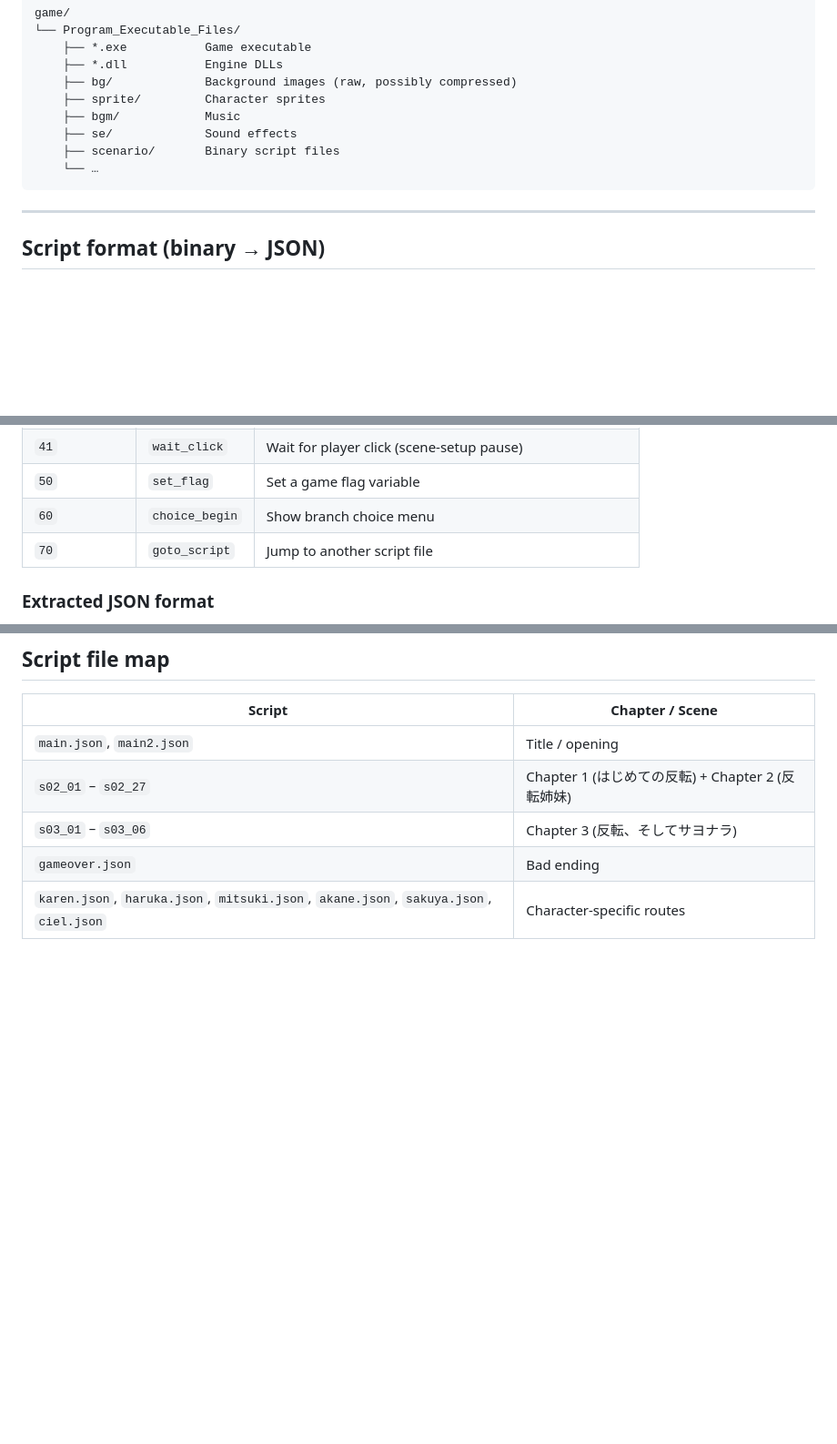
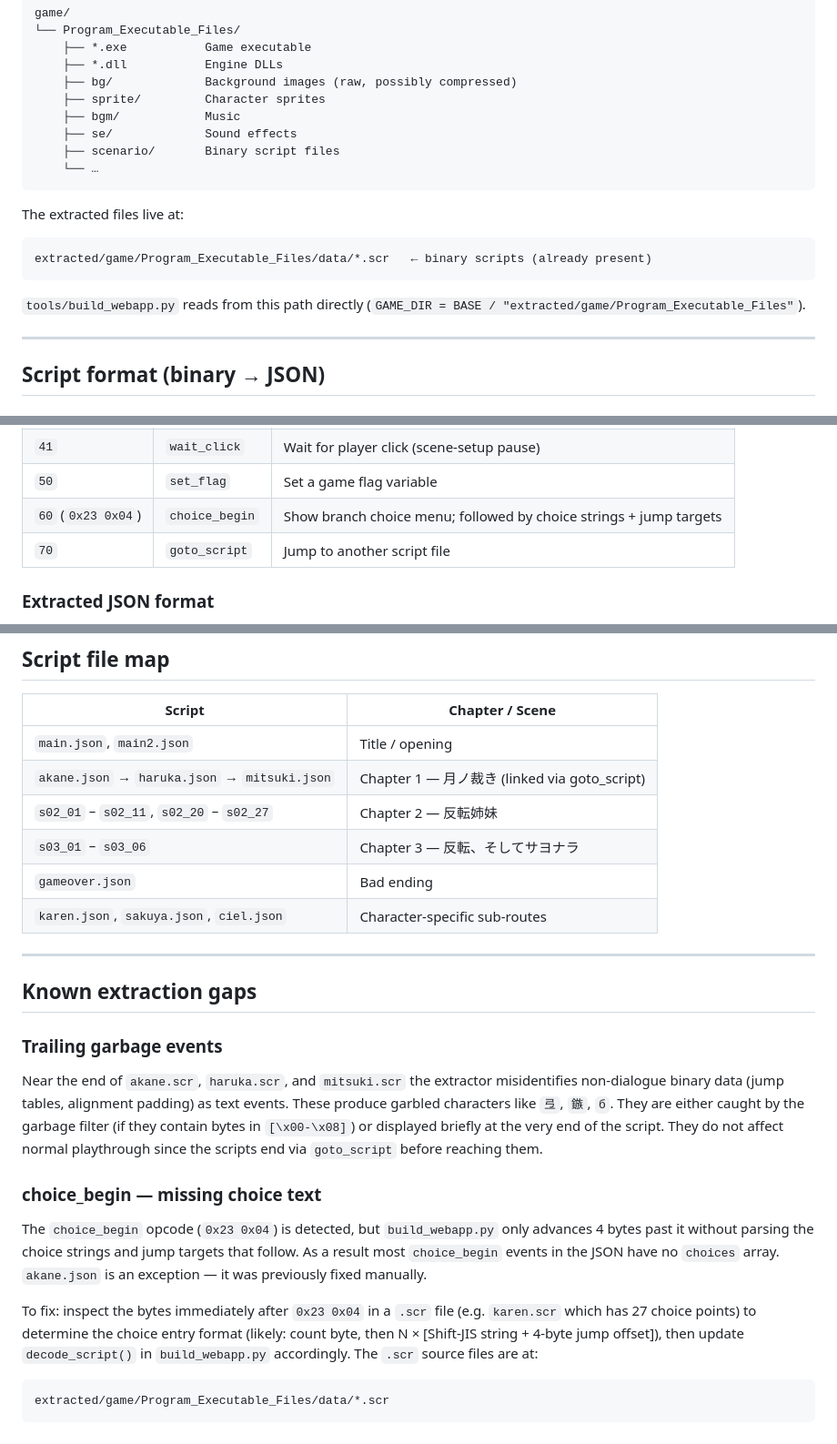
Before and after one commit to senli-rrc/tsuki-no-sabaki-web, a Markdown page: docs/game-format.md, 3 parts joined by grey strips. Shown at 91% size. Rendered like a GitHub page; blank space fills up the shorter version.

````diff
--- a/docs/game-format.md
+++ b/docs/game-format.md
@@ -30,6 +30,12 @@ game/
     └── …
 ```
 
+The extracted files live at:
+```
+extracted/game/Program_Executable_Files/data/*.scr   ← binary scripts (already present)
+```
+`tools/build_webapp.py` reads from this path directly (`GAME_DIR = BASE / "extracted/game/Program_Executable_Files"`).
+
 ---
 
 ## Script format (binary → JSON)
@@ -51,7 +57,7 @@ Game scripts are stored as binary files in `extracted/game/scenario/`. The PSG e
 | `40` | `wait` | Delay (frame count) |
 | `41` | `wait_click` | Wait for player click (scene-setup pause) |
 | `50` | `set_flag` | Set a game flag variable |
-| `60` | `choice_begin` | Show branch choice menu |
+| `60` (`0x23 0x04`) | `choice_begin` | Show branch choice menu; followed by choice strings + jump targets |
 | `70` | `goto_script` | Jump to another script file |
 
 ### Extracted JSON format
@@ -157,7 +163,23 @@ The web engine uses the `text` field when Language is set to a non-JP option; it
 | Script | Chapter / Scene |
 |--------|----------------|
 | `main.json`, `main2.json` | Title / opening |
-| `s02_01` – `s02_27` | Chapter 1 (はじめての反転) + Chapter 2 (反転姉妹) |
-| `s03_01` – `s03_06` | Chapter 3 (反転、そしてサヨナラ) |
+| `akane.json` → `haruka.json` → `mitsuki.json` | Chapter 1 — 月ノ裁き (linked via goto_script) |
+| `s02_01` – `s02_11`, `s02_20` – `s02_27` | Chapter 2 — 反転姉妹 |
+| `s03_01` – `s03_06` | Chapter 3 — 反転、そしてサヨナラ |
 | `gameover.json` | Bad ending |
-| `karen.json`, `haruka.json`, `mitsuki.json`, `akane.json`, `sakuya.json`, `ciel.json` | Character-specific routes |
+| `karen.json`, `sakuya.json`, `ciel.json` | Character-specific sub-routes |
+
+---
+
+## Known extraction gaps
+
+### Trailing garbage events
+Near the end of `akane.scr`, `haruka.scr`, and `mitsuki.scr` the extractor misidentifies non-dialogue binary data (jump tables, alignment padding) as text events. These produce garbled characters like `弖`, `鏃`, `б`. They are either caught by the garbage filter (if they contain bytes in `[\x00-\x08]`) or displayed briefly at the very end of the script. They do not affect normal playthrough since the scripts end via `goto_script` before reaching them.
+
+### choice_begin — missing choice text
+The `choice_begin` opcode (`0x23 0x04`) is detected, but `build_webapp.py` only advances 4 bytes past it without parsing the choice strings and jump targets that follow. As a result most `choice_begin` events in the JSON have no `choices` array. `akane.json` is an exception — it was previously fixed manually.
+
+To fix: inspect the bytes immediately after `0x23 0x04` in a `.scr` file (e.g. `karen.scr` which has 27 choice points) to determine the choice entry format (likely: count byte, then N × [Shift-JIS string + 4-byte jump offset]), then update `decode_script()` in `build_webapp.py` accordingly. The `.scr` source files are at:
+```
+extracted/game/Program_Executable_Files/data/*.scr
+```
````
Also changed, not shown: CLAUDE.md (+17 -2 lines).
